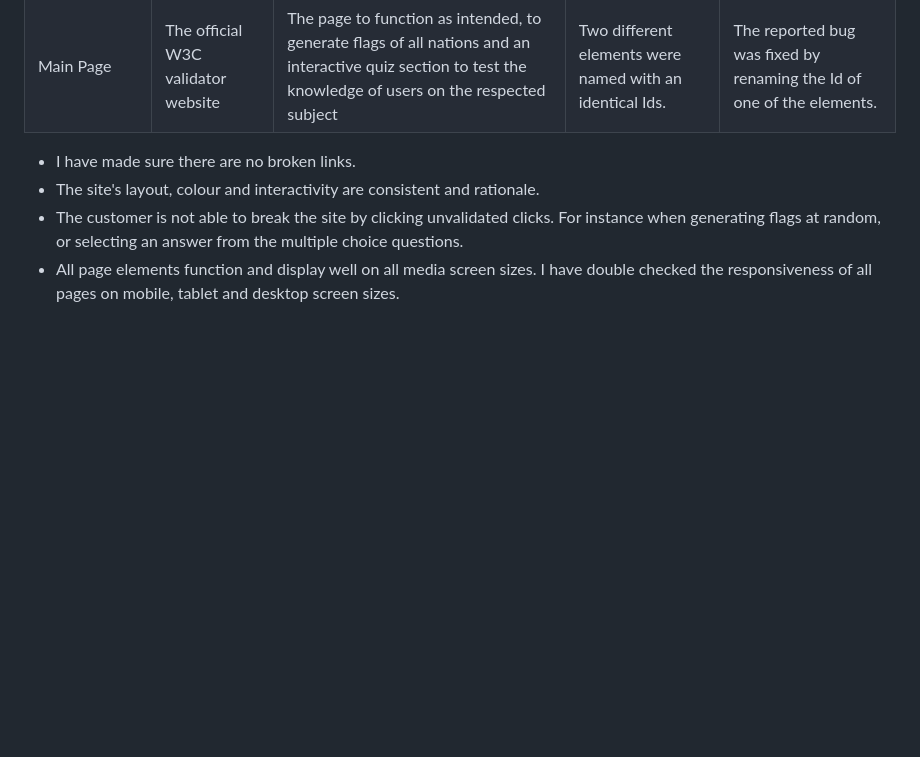
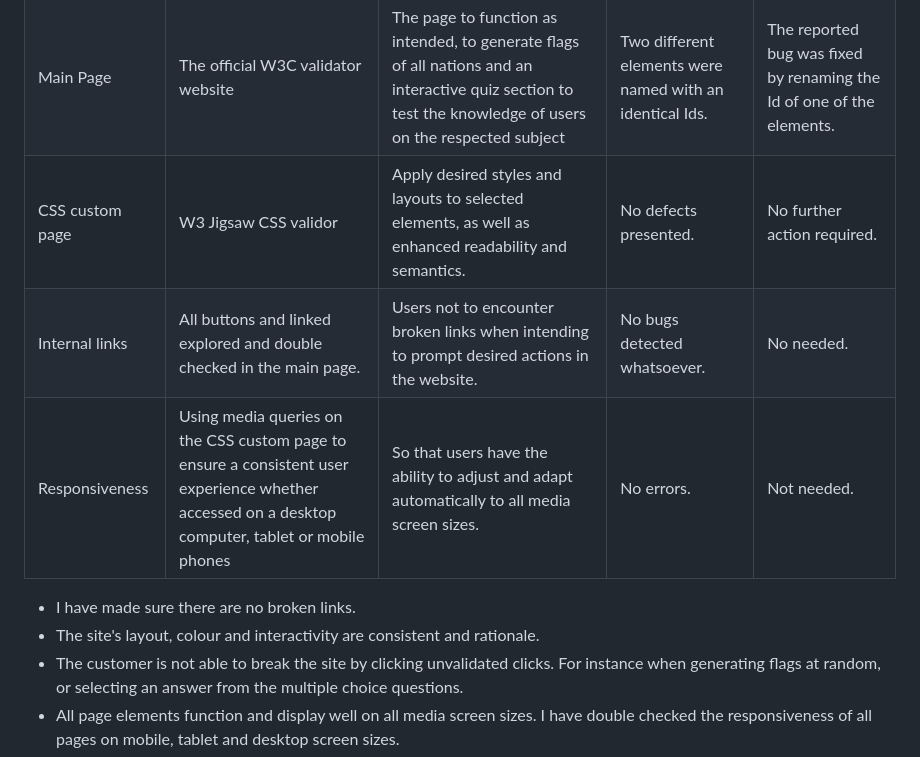
Before and after one commit to abi19x/Flags-in-Clouds, a Markdown page: README.md, the part around the change. Drawn GitHub-style; blank space fills up the shorter version.

Commit message:
more data added to the table

```diff
--- a/README.md
+++ b/README.md
@@ -56,6 +56,31 @@ After the fun quiz game comes to an end a score will be revealed to the user. Th
   <td>The page to function as intended, to generate flags of all nations and an interactive quiz section to test the knowledge of users on the respected subject</td>
   <td>Two different elements were named with an identical Ids.</td>
   <td>The reported bug was fixed by renaming the Id of one of the elements.</td>
+  </tr>
+
+   <tr>
+  <td>CSS custom page</td>
+  <td>W3 Jigsaw CSS validor</td>
+  <td>Apply desired styles and layouts to selected elements, as well as enhanced readability and semantics.</td>
+  <td>No defects presented.</td>
+  <td>No further action required.</td>
+  </tr>
+
+  <tr>
+  <td>Internal links</td>
+  <td>All buttons and linked explored and double checked in the main page.</td>
+  <td>Users not to encounter broken links when intending to prompt desired actions in the website.</td>
+  <td>No bugs detected whatsoever.</td>
+  <td>No needed.</td>
+  </tr>
+
+  <tr>
+  <td>Responsiveness</td>
+  <td>Using media queries on the CSS custom page to ensure a consistent user experience whether accessed on a desktop computer, tablet or mobile phones</td>
+  <td>So that users have the ability to adjust and adapt automatically to all media screen sizes.</td>
+  <td>No errors.</td>
+  <td>Not needed.</td>
+  </tr>
   </table>
 <ul>
 <li>I have made sure there are no broken links.</li>
```
